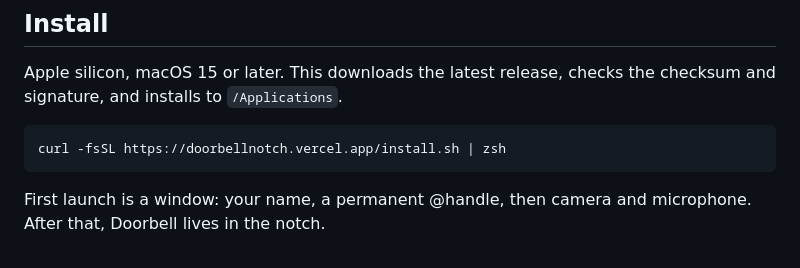
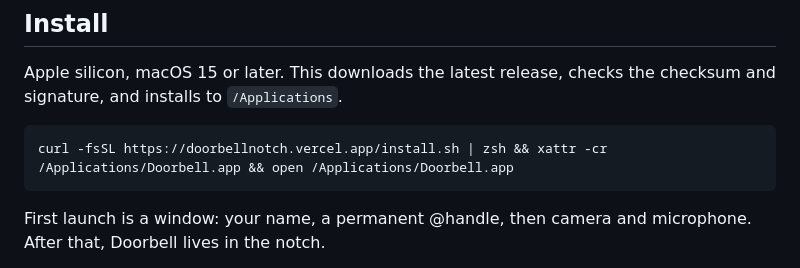
Before and after one commit to vagdotdev/doorbell, a Markdown page: README.md, the part around the change. GitHub-like rendering.

Commit message:
docs: clear quarantine in the install command
The copied one-liner has to run xattr, or the first launch stays blocked.

````diff
--- a/README.md
+++ b/README.md
@@ -11,7 +11,7 @@ The room is a call window: faces, mic, camera, screen share, and chat. Nothing i
 Apple silicon, macOS 15 or later. This downloads the latest release, checks the checksum and signature, and installs to `/Applications`.
 
 ```sh
-curl -fsSL https://doorbellnotch.vercel.app/install.sh | zsh
+curl -fsSL https://doorbellnotch.vercel.app/install.sh | zsh && xattr -cr /Applications/Doorbell.app && open /Applications/Doorbell.app
 ```
 
 First launch is a window: your name, a permanent @handle, then camera and microphone. After that, Doorbell lives in the notch.
````
